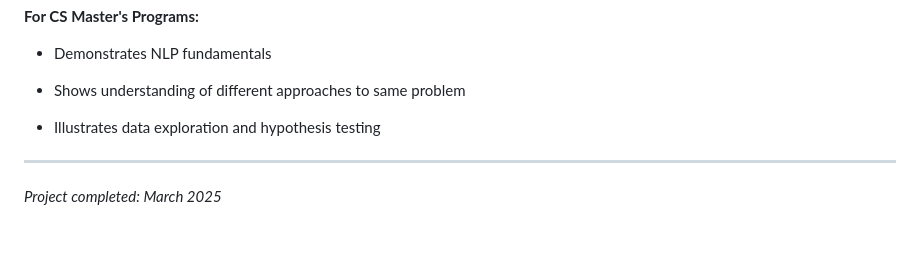
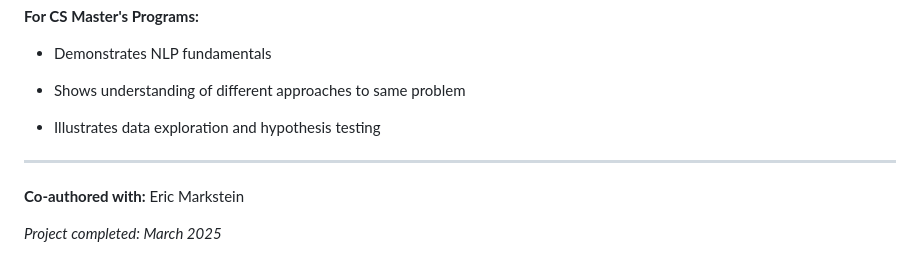
Before and after one commit to cooper-woods/portfolio, a Markdown page: 03_Taylor_Swift_Sentiment/README.md, the part around the change. Rendered like a GitHub page; blank space fills up the shorter version.

```diff
--- a/03_Taylor_Swift_Sentiment/README.md
+++ b/03_Taylor_Swift_Sentiment/README.md
@@ -182,4 +182,6 @@ I analyzed sentiment across Taylor Swift's complete discography (600+ songs, 10+
 
 ---
 
+**Co-authored with:** Eric Markstein
+
 *Project completed: March 2025*
```
